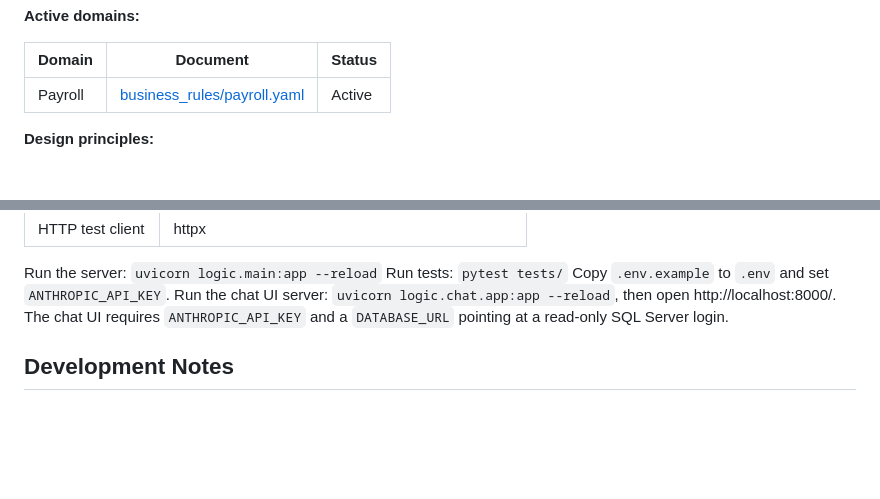
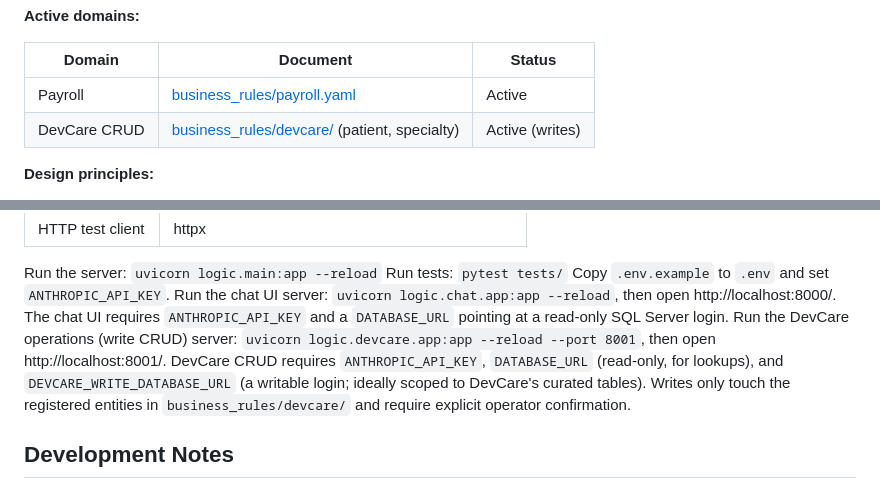
Before and after one commit to Joaogvcostaneto11/ERP_Agent, a Markdown page: CLAUDE.md, 2 parts joined by grey strips. Drawn GitHub-style; blank space fills up the shorter version.

Commit message:
docs: register DevCare write domain + run command
Adds DevCare CRUD to the Active domains table and documents the
operations server (uvicorn logic.devcare.app:app, port 8001) and its env
requirements (ANTHROPIC_API_KEY, read-only DATABASE_URL, writable
DEVCARE_WRITE_DATABASE_URL).

Co-Authored-By: Claude Opus 4.8 <noreply@anthropic.com>

```diff
--- a/CLAUDE.md
+++ b/CLAUDE.md
@@ -44,6 +44,7 @@ This is the most critical component. Business rules are not hard-coded — they
 | Domain | Document | Status |
 |---|---|---|
 | Payroll | [business_rules/payroll.yaml](business_rules/payroll.yaml) | Active |
+| DevCare CRUD | [business_rules/devcare/](business_rules/devcare/) (patient, specialty) | Active (writes) |
 
 **Design principles:**
 - No business logic lives in the UI or the database layer — only here
@@ -112,6 +113,8 @@ Run tests: `pytest tests/`
 Copy `.env.example` to `.env` and set `ANTHROPIC_API_KEY`.
 Run the chat UI server: `uvicorn logic.chat.app:app --reload`, then open http://localhost:8000/.
 The chat UI requires `ANTHROPIC_API_KEY` and a `DATABASE_URL` pointing at a read-only SQL Server login.
+Run the DevCare operations (write CRUD) server: `uvicorn logic.devcare.app:app --reload --port 8001`, then open http://localhost:8001/.
+DevCare CRUD requires `ANTHROPIC_API_KEY`, `DATABASE_URL` (read-only, for lookups), and `DEVCARE_WRITE_DATABASE_URL` (a writable login; ideally scoped to DevCare's curated tables). Writes only touch the registered entities in `business_rules/devcare/` and require explicit operator confirmation.
 
 ## Development Notes
 
```
